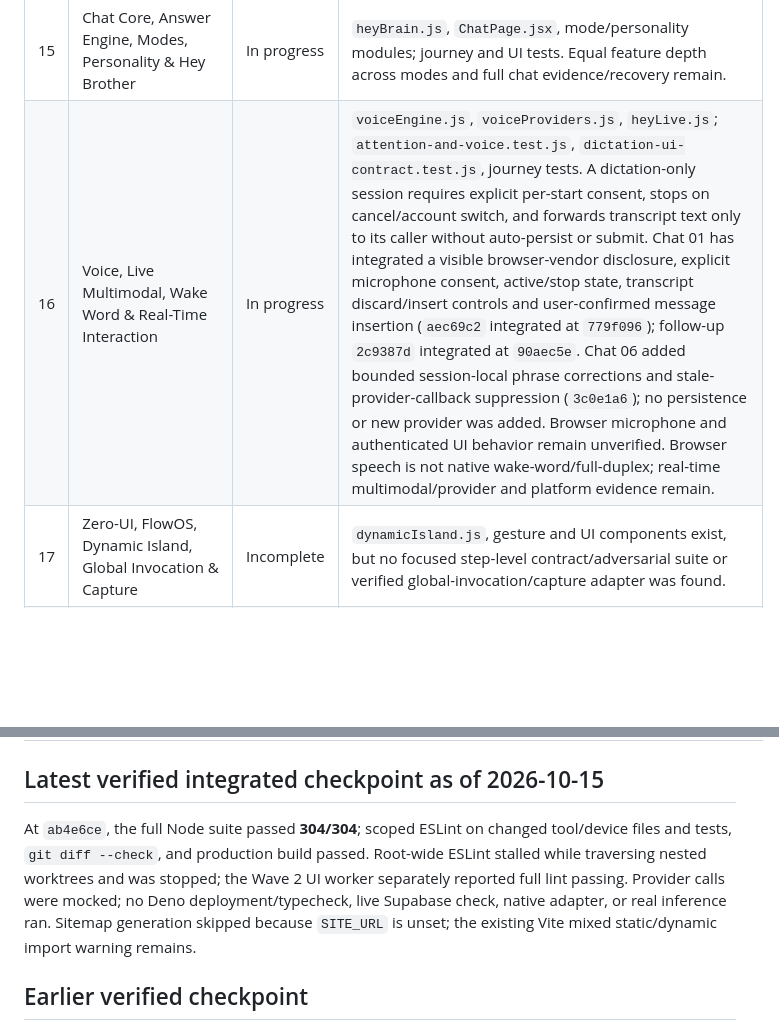
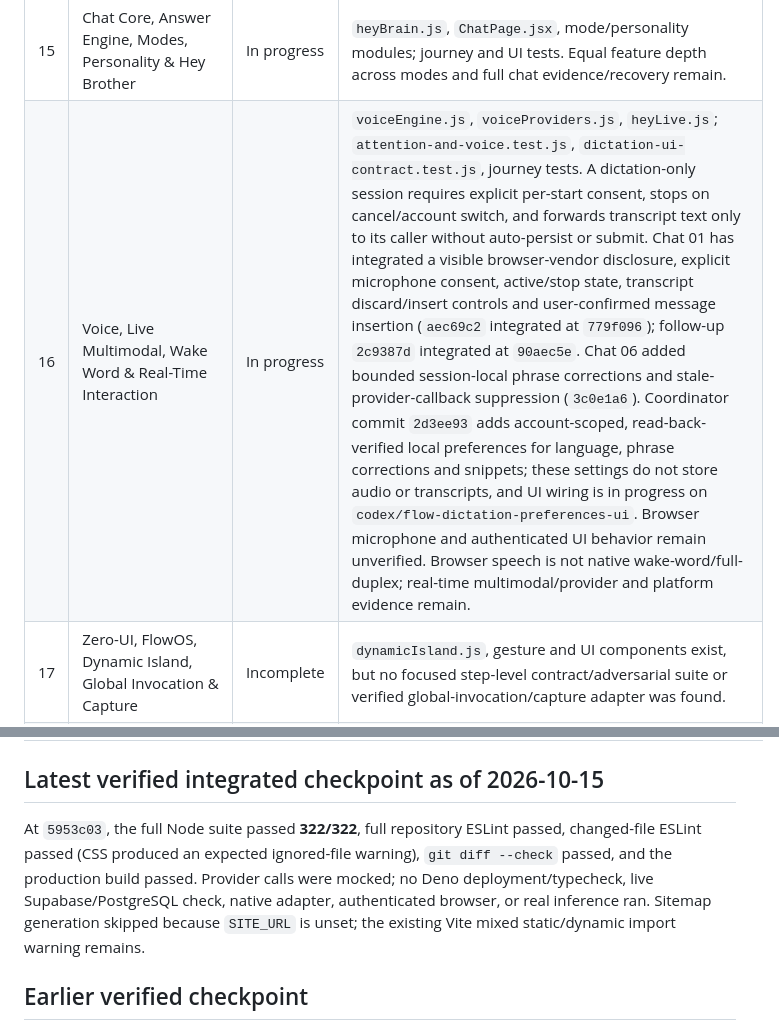
Before and after one commit to sakosalm2812-droid/hey, a Markdown page: docs/HEY_STEP_STATUS.md, 2 parts joined by grey strips. Rendered like a GitHub page; blank space fills up the shorter version.

```diff
--- a/docs/HEY_STEP_STATUS.md
+++ b/docs/HEY_STEP_STATUS.md
@@ -31,7 +31,7 @@ The supplied file is `C:\Users\DELL\Downloads\HEY_WORK_MODE_MASTER_BUILD_PROGRAM
 | 13 | Situation Engine, Intent Graph & Context Compiler | In progress | `situationEngine.js` wired through `heyBrain.js`; `situation-research-contracts.test.js`. Rich live signals, consent/locality UX and end-to-end destination controls remain. |
 | 14 | Universal Search, Retrieval, Research Graph & Claim/Evidence Fabric | In progress | `researchEvidence.js`, research flows, memory retrieval; situation/research tests. Universal source connectors, entailment verifier, live search provider and persistence for claims remain. |
 | 15 | Chat Core, Answer Engine, Modes, Personality & Hey Brother | In progress | `heyBrain.js`, `ChatPage.jsx`, mode/personality modules; journey and UI tests. Equal feature depth across modes and full chat evidence/recovery remain. |
-| 16 | Voice, Live Multimodal, Wake Word & Real-Time Interaction | In progress | `voiceEngine.js`, `voiceProviders.js`, `heyLive.js`; `attention-and-voice.test.js`, `dictation-ui-contract.test.js`, journey tests. A dictation-only session requires explicit per-start consent, stops on cancel/account switch, and forwards transcript text only to its caller without auto-persist or submit. Chat 01 has integrated a visible browser-vendor disclosure, explicit microphone consent, active/stop state, transcript discard/insert controls and user-confirmed message insertion (`aec69c2` integrated at `779f096`); follow-up `2c9387d` integrated at `90aec5e`. Chat 06 added bounded session-local phrase corrections and stale-provider-callback suppression (`3c0e1a6`); no persistence or new provider was added. Browser microphone and authenticated UI behavior remain unverified. Browser speech is not native wake-word/full-duplex; real-time multimodal/provider and platform evidence remain. |
+| 16 | Voice, Live Multimodal, Wake Word & Real-Time Interaction | In progress | `voiceEngine.js`, `voiceProviders.js`, `heyLive.js`; `attention-and-voice.test.js`, `dictation-ui-contract.test.js`, journey tests. A dictation-only session requires explicit per-start consent, stops on cancel/account switch, and forwards transcript text only to its caller without auto-persist or submit. Chat 01 has integrated a visible browser-vendor disclosure, explicit microphone consent, active/stop state, transcript discard/insert controls and user-confirmed message insertion (`aec69c2` integrated at `779f096`); follow-up `2c9387d` integrated at `90aec5e`. Chat 06 added bounded session-local phrase corrections and stale-provider-callback suppression (`3c0e1a6`). Coordinator commit `2d3ee93` adds account-scoped, read-back-verified local preferences for language, phrase corrections and snippets; these settings do not store audio or transcripts, and UI wiring is in progress on `codex/flow-dictation-preferences-ui`. Browser microphone and authenticated UI behavior remain unverified. Browser speech is not native wake-word/full-duplex; real-time multimodal/provider and platform evidence remain. |
 | 17 | Zero-UI, FlowOS, Dynamic Island, Global Invocation & Capture | Incomplete | `dynamicIsland.js`, gesture and UI components exist, but no focused step-level contract/adversarial suite or verified global-invocation/capture adapter was found. |
 | 18 | Proactive HEY, Attention OS, Notifications & Contextual Triggers | In progress | `attentionPolicy.js`, `proactiveEngine.js`, `notificationCenter.js`; `attention-and-voice.test.js`. External channels are intentionally blocked absent adapters; broad event triggers and real delivery are unverified. |
 | 19 | Automation Fabric, Scheduler, Routines & Event Correlation | In progress | `automationEngine.js`, `scheduleTime.js`; `production-repairs.test.js`, workflow-version test. Distributed exactly-once schedule execution and real external waits remain. |
@@ -66,7 +66,7 @@ The supplied file is `C:\Users\DELL\Downloads\HEY_WORK_MODE_MASTER_BUILD_PROGRAM
 
 ## Latest verified integrated checkpoint as of 2026-10-15
 
-At `ab4e6ce`, the full Node suite passed **304/304**; scoped ESLint on changed tool/device files and tests, `git diff --check`, and production build passed. Root-wide ESLint stalled while traversing nested worktrees and was stopped; the Wave 2 UI worker separately reported full lint passing. Provider calls were mocked; no Deno deployment/typecheck, live Supabase check, native adapter, or real inference ran. Sitemap generation skipped because `SITE_URL` is unset; the existing Vite mixed static/dynamic import warning remains.
+At `5953c03`, the full Node suite passed **322/322**, full repository ESLint passed, changed-file ESLint passed (CSS produced an expected ignored-file warning), `git diff --check` passed, and the production build passed. Provider calls were mocked; no Deno deployment/typecheck, live Supabase/PostgreSQL check, native adapter, authenticated browser, or real inference ran. Sitemap generation skipped because `SITE_URL` is unset; the existing Vite mixed static/dynamic import warning remains.
 ## Earlier verified checkpoint
 
 At current integrated checkpoint `f4fcda2`, the full suite passed **169/169**, mission runtime hardening passed **15/15**, the migration planner suite passed **11/11**, scoped ESLint (`src tests scripts supabase/functions/hey-mandate`), production build, `git diff --check`, and runtime harness syntax validation passed. Sitemap generation skipped because `SITE_URL` is unset and the existing `contextManager.js` mixed static/dynamic import warning remains. No Supabase CLI or PostgreSQL client is installed, so SQL migrations and deployed Edge Function have not been applied or integration-tested; these gates are local code evidence only. The planner’s local tests prove only its dry-run behavior on supplied inventories; full Step 46 integration remains unverified. Earlier checkpoints and worker-level verification follow in `HEY_EXECUTION_HANDOFF.md`.
```
Also changed, not shown: other parts of docs/HEY_STEP_STATUS.md (+3 -3 lines), docs/HEY_EXECUTION_HANDOFF.md (+6 -5 lines).
